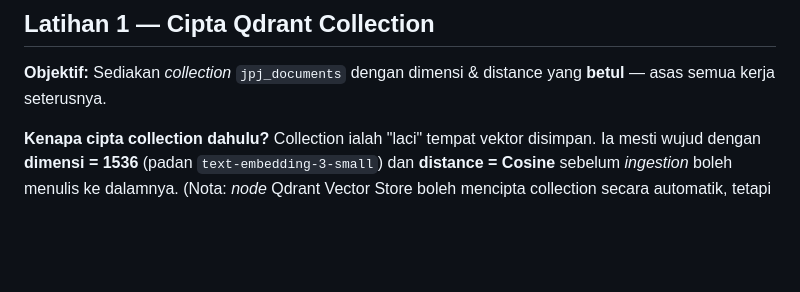
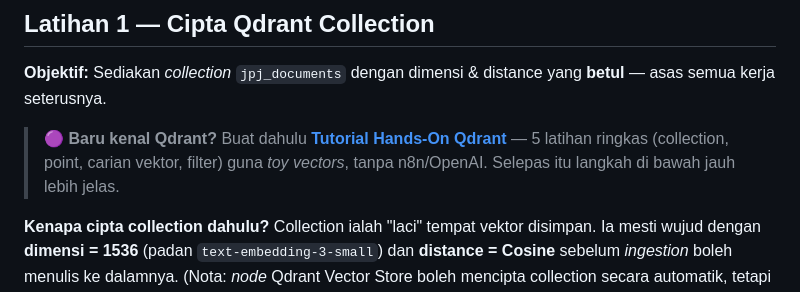
Before and after one commit to habibtalib/kelas-n8n-3-hari-jpj, a Markdown page: hari-2/snippets/lab.md, the part around the change. Rendered like a GitHub page; blank space fills up the shorter version.

```diff
--- a/hari-2/snippets/lab.md
+++ b/hari-2/snippets/lab.md
@@ -67,6 +67,8 @@ Jika ada yang belum ✓, selesaikan dahulu sebelum teruskan.
 ## Latihan 1 — Cipta Qdrant Collection
 
 **Objektif:** Sediakan *collection* `jpj_documents` dengan dimensi & distance yang **betul** — asas semua kerja seterusnya.
+
+> 🟣 **Baru kenal Qdrant?** Buat dahulu **[Tutorial Hands-On Qdrant](../../nota/12-tutorial-qdrant.md)** — 5 latihan ringkas (collection, point, carian vektor, filter) guna *toy vectors*, tanpa n8n/OpenAI. Selepas itu langkah di bawah jauh lebih jelas.
 
 **Kenapa cipta collection dahulu?** Collection ialah "laci" tempat vektor disimpan. Ia mesti wujud dengan **dimensi = 1536** (padan `text-embedding-3-small`) dan **distance = Cosine** sebelum *ingestion* boleh menulis ke dalamnya. (Nota: *node* Qdrant Vector Store boleh mencipta collection secara automatik, tetapi mencipta manual dahulu menjadikan tetapan **jelas** & mudah nyahpepijat.)
 
```
Also changed, not shown: README.md (+1 -0 lines), nota/12-tutorial-qdrant.md (added, +151 -0 lines).
